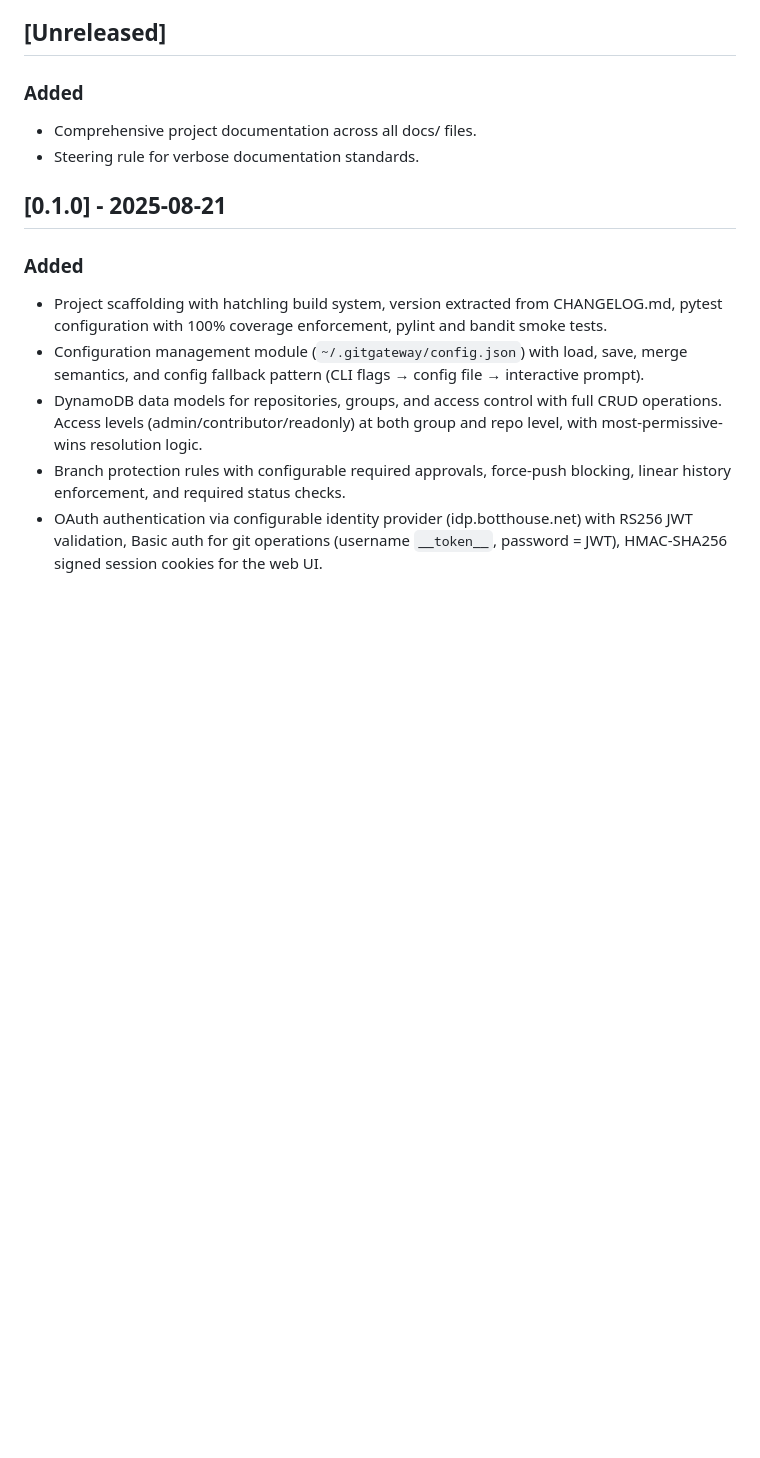
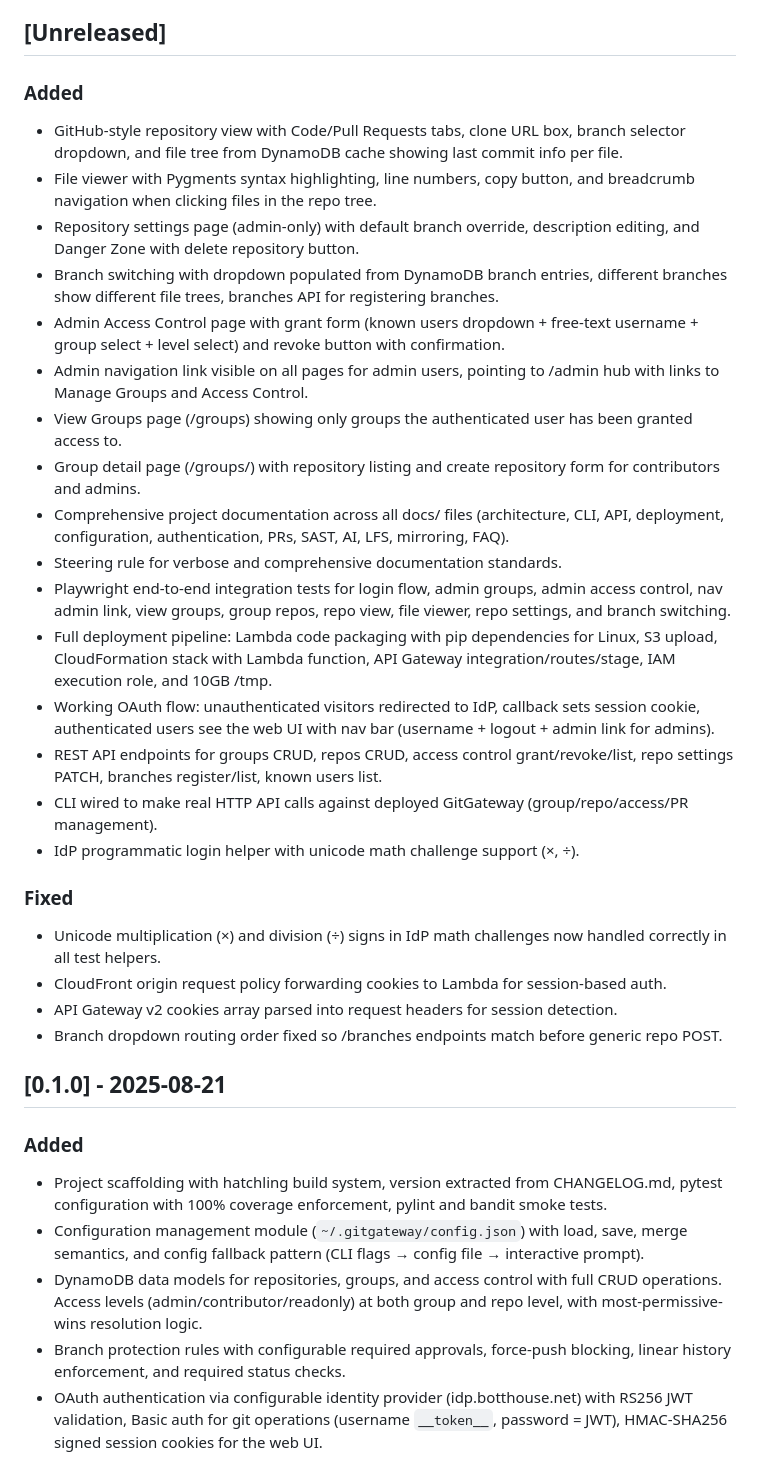
Before and after one commit to tmb28054/GitGateway, a Markdown page: CHANGELOG.md, the part around the change. Rendered like a GitHub page; blank space fills up the shorter version.

Commit message:
docs: update CHANGELOG with all unreleased changes
Comprehensive changelog entries for all features added since 0.1.0:
GitHub-style repo view, file viewer, settings, branch switching,
admin pages, access control, deployment pipeline, OAuth flow,
REST API, CLI, IdP login, and Playwright e2e tests.

```diff
--- a/CHANGELOG.md
+++ b/CHANGELOG.md
@@ -8,8 +8,28 @@ and this project adheres to [Semantic Versioning](https://semver.org/spec/v2.0.0
 ## [Unreleased]
 
 ### Added
-- Comprehensive project documentation across all docs/ files.
-- Steering rule for verbose documentation standards.
+- GitHub-style repository view with Code/Pull Requests tabs, clone URL box, branch selector dropdown, and file tree from DynamoDB cache showing last commit info per file.
+- File viewer with Pygments syntax highlighting, line numbers, copy button, and breadcrumb navigation when clicking files in the repo tree.
+- Repository settings page (admin-only) with default branch override, description editing, and Danger Zone with delete repository button.
+- Branch switching with dropdown populated from DynamoDB branch entries, different branches show different file trees, branches API for registering branches.
+- Admin Access Control page with grant form (known users dropdown + free-text username + group select + level select) and revoke button with confirmation.
+- Admin navigation link visible on all pages for admin users, pointing to /admin hub with links to Manage Groups and Access Control.
+- View Groups page (/groups) showing only groups the authenticated user has been granted access to.
+- Group detail page (/groups/<name>) with repository listing and create repository form for contributors and admins.
+- Comprehensive project documentation across all docs/ files (architecture, CLI, API, deployment, configuration, authentication, PRs, SAST, AI, LFS, mirroring, FAQ).
+- Steering rule for verbose and comprehensive documentation standards.
+- Playwright end-to-end integration tests for login flow, admin groups, admin access control, nav admin link, view groups, group repos, repo view, file viewer, repo settings, and branch switching.
+- Full deployment pipeline: Lambda code packaging with pip dependencies for Linux, S3 upload, CloudFormation stack with Lambda function, API Gateway integration/routes/stage, IAM execution role, and 10GB /tmp.
+- Working OAuth flow: unauthenticated visitors redirected to IdP, callback sets session cookie, authenticated users see the web UI with nav bar (username + logout + admin link for admins).
+- REST API endpoints for groups CRUD, repos CRUD, access control grant/revoke/list, repo settings PATCH, branches register/list, known users list.
+- CLI wired to make real HTTP API calls against deployed GitGateway (group/repo/access/PR management).
+- IdP programmatic login helper with unicode math challenge support (×, ÷).
+
+### Fixed
+- Unicode multiplication (×) and division (÷) signs in IdP math challenges now handled correctly in all test helpers.
+- CloudFront origin request policy forwarding cookies to Lambda for session-based auth.
+- API Gateway v2 cookies array parsed into request headers for session detection.
+- Branch dropdown routing order fixed so /branches endpoints match before generic repo POST.
 
 ## [0.1.0] - 2025-08-21
 
```
